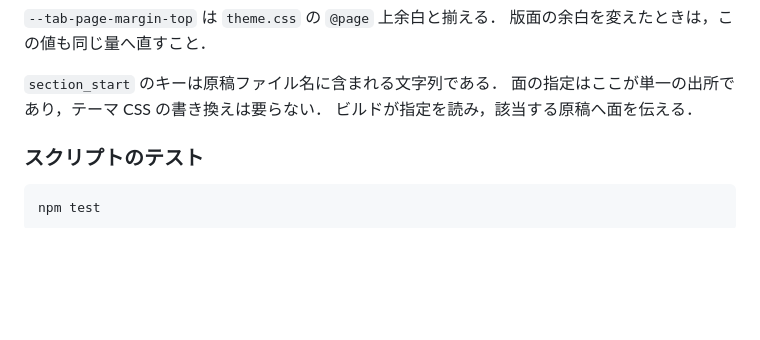
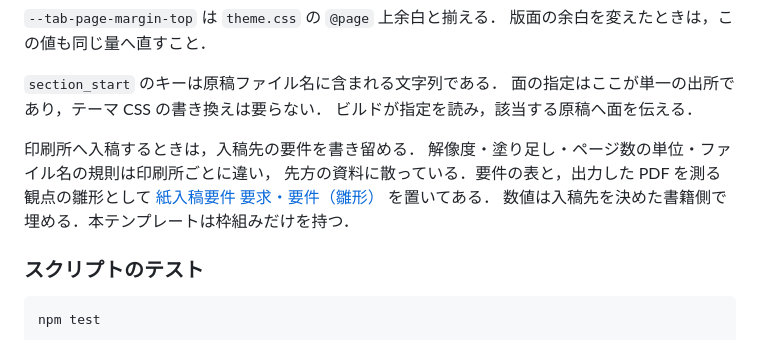
Before and after one commit to tomio2480/techbook-template, a Markdown page: README.md, the part around the change. Drawn GitHub-style; blank space fills up the shorter version.

```diff
--- a/README.md
+++ b/README.md
@@ -161,6 +161,12 @@ print:
 `section_start` のキーは原稿ファイル名に含まれる文字列である．
 面の指定はここが単一の出所であり，テーマ CSS の書き換えは要らない．
 ビルドが指定を読み，該当する原稿へ面を伝える．
+
+印刷所へ入稿するときは，入稿先の要件を書き留める．
+解像度・塗り足し・ページ数の単位・ファイル名の規則は印刷所ごとに違い，
+先方の資料に散っている．要件の表と，出力した PDF を測る観点の雛形として
+[紙入稿要件 要求・要件（雛形）](docs/spec/print-submission.md) を置いてある．
+数値は入稿先を決めた書籍側で埋める．本テンプレートは枠組みだけを持つ．
 
 ### スクリプトのテスト
 
```
Also changed, not shown: CLAUDE.md (+3 -0 lines), docs/spec/print-submission.md (added, +213 -0 lines).
